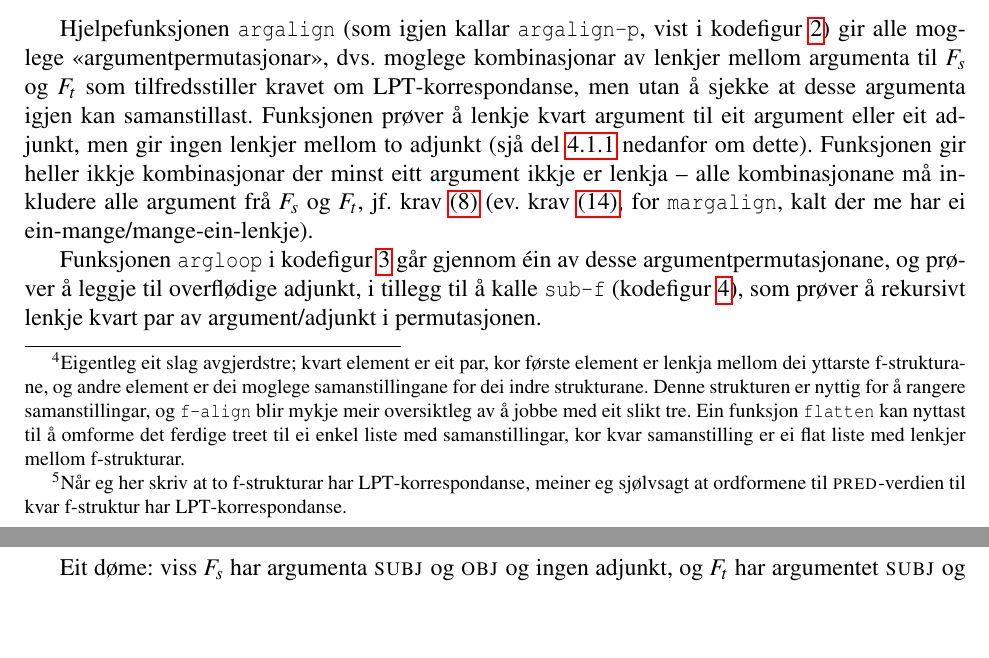
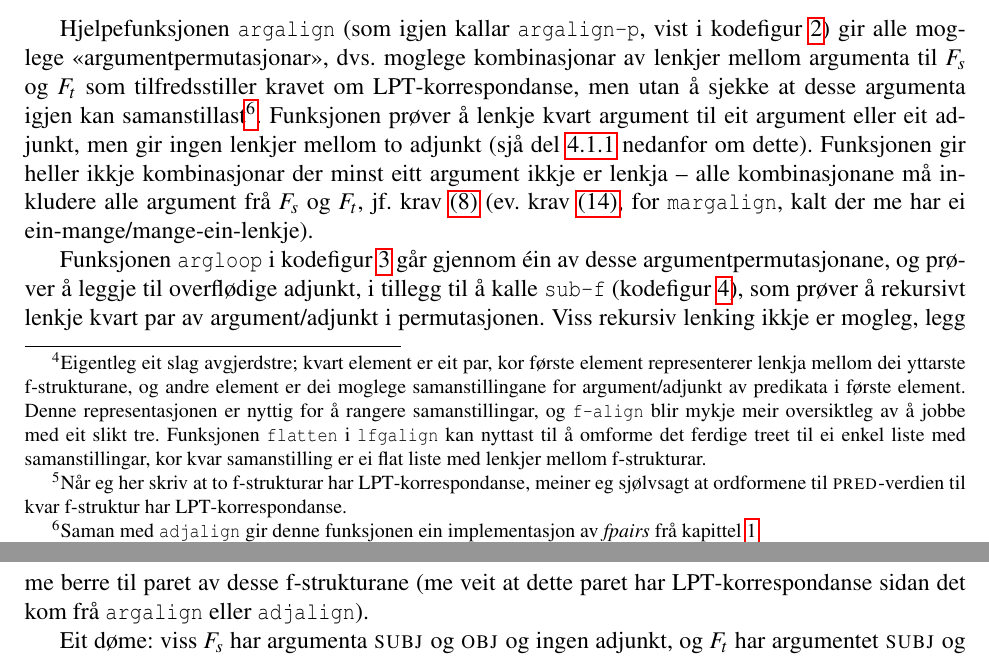
Before and after one commit to unhammer/lfgalign, a LaTeX thesis (thesis/lfgalign.tex): two parts of pages 39 and 41 of 70, joined at a grey line, cut so that both start at the same text, the shorter picture padded with empty space. The pictures show the PDF file thesis/lfgalign.pdf that the author committed with the source.

Commit message:
til s.32 i utskrift

```diff
--- a/thesis/lfgalign.tex
+++ b/thesis/lfgalign.tex
@@ -2480,12 +2480,13 @@ Hovudalgoritmen for lenking mellom f\hyp{}strukturar er vist i kodefigur
 \ref{algo:f-align}. Funksjonen \texttt{f-align} returnerer ei mengd med
 moglege samanstillingar. Kvar samanstilling er ei mengd med par av
 f\hyp{}strukturar\footnote{Eigentleg eit slag avgjerdstre; kvart element er eit par, kor
-        første element er lenkja mellom dei yttarste f\hyp{}strukturane, og
-        andre element er dei moglege samanstillingane for dei indre
-        strukturane. Denne strukturen er nyttig for å rangere
+        første element representerer lenkja mellom dei yttarste
+        f\hyp{}strukturane, og andre element er dei moglege
+        samanstillingane for argument/adjunkt av predikata i første
+        element. Denne representasjonen er nyttig for å rangere
         samanstillingar, og \texttt{f-align} blir mykje meir oversiktleg av å
-        jobbe med eit slikt tre. Ein funksjon \texttt{flatten} kan nyttast
-        til å omforme det ferdige treet til ei enkel liste med
+        jobbe med eit slikt tre. Funksjonen \texttt{flatten} i \texttt{lfgalign} kan
+        nyttast til å omforme det ferdige treet til ei enkel liste med
         samanstillingar, kor kvar samanstilling er ei flat liste med
         lenkjer mellom f\hyp{}strukturar. }. Eit par $(F_s,F_t)$ representerer ei lenkje frå
 ein f\hyp{}struktur på kjeldespråket, til ein f\hyp{}struktur på målspråket. Me
@@ -2529,7 +2530,8 @@ desse f\hyp{}strukturane med eitt av argumenta til den andre.
  «argumentpermutasjonar», dvs. moglege kombinasjonar av lenkjer mellom
  argumenta til $F_s$ og $F_t$ som tilfredsstiller kravet om
  LPT\hyp{}korrespondanse, men utan å sjekke at desse argumenta igjen kan
- samanstillast. Funksjonen prøver å lenkje kvart argument til eit
+ samanstillast\footnote{Saman med \texttt{adjalign} gir denne funksjonen ein implementasjon
+        av \fpairs{} frå kapittel \ref{SEC:innleiing}. }. Funksjonen prøver å lenkje kvart argument til eit
  argument eller eit adjunkt, men gir ingen lenkjer mellom to adjunkt
  (sjå del \ref{SEC:impl-adjalign} nedanfor om dette). Funksjonen gir
  heller ikkje kombinasjonar der minst eitt argument ikkje er lenkja --
@@ -2584,7 +2586,10 @@ desse f\hyp{}strukturane med eitt av argumenta til den andre.
  av desse argumentpermutasjonane, og prøver å leggje til overflødige
  adjunkt, i tillegg til å kalle \texttt{sub-f} (kodefigur \ref{algo:sub-f}),
  som prøver å rekursivt lenkje kvart par av argument/adjunkt i
- permutasjonen.
+ permutasjonen. Viss rekursiv lenking ikkje er mogleg, legg me berre
+ til paret av desse f-strukturane (me veit at dette paret har
+ LPT\hyp{}korrespondanse sidan det kom frå \texttt{argalign} eller
+ \texttt{adjalign}).
 
  Eit døme: viss $F_s$ har argumenta \SUBJs og \OBJs og ingen adjunkt,
  og $F_t$ har argumentet \SUBJs og eitt adjunkt \ADJ, der alle
```
Also changed, not shown: thesis/lfgalign.pdf, thesis/lfgalign.tex (23 more changed lines), 1 other file.
